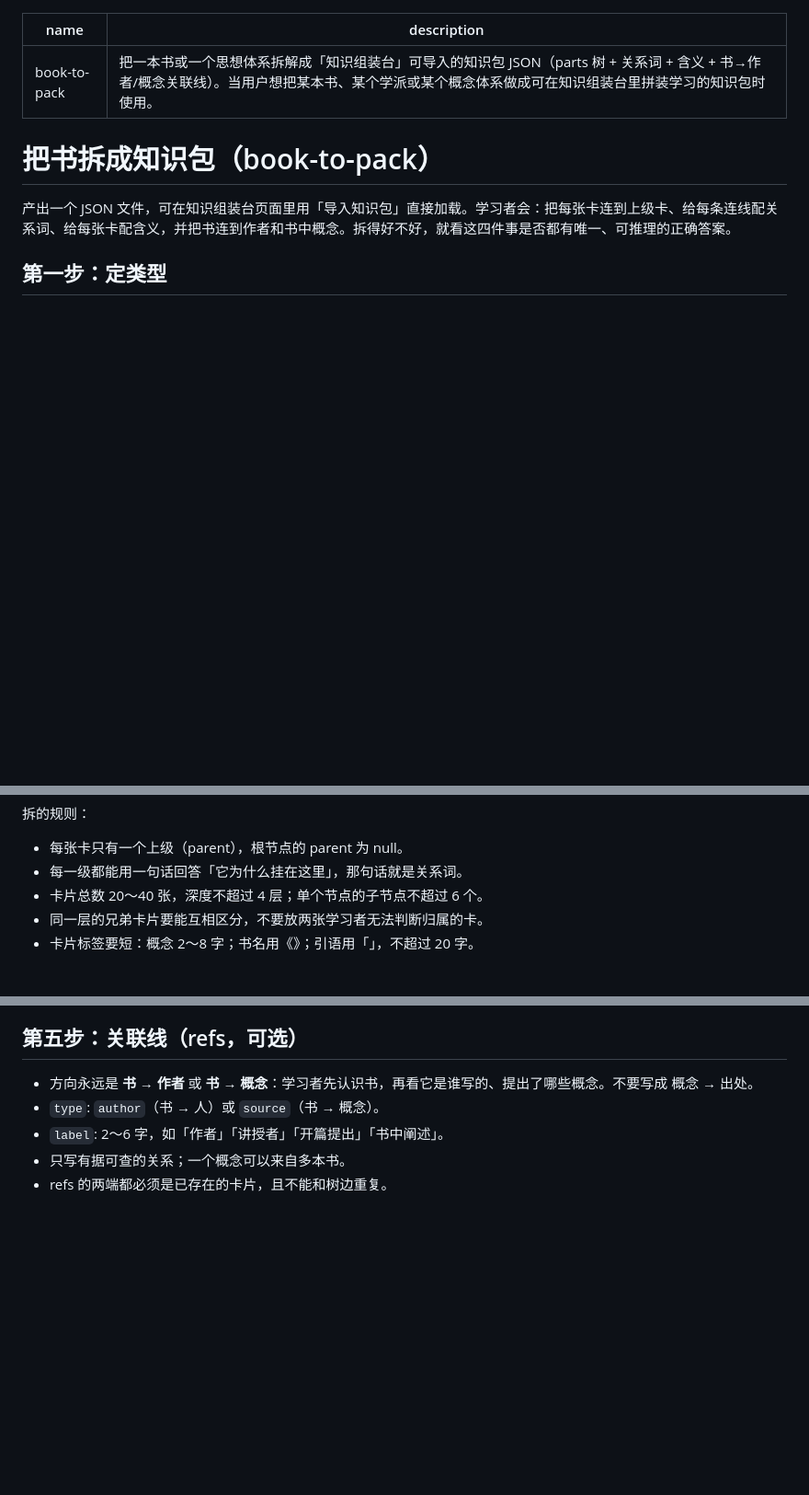
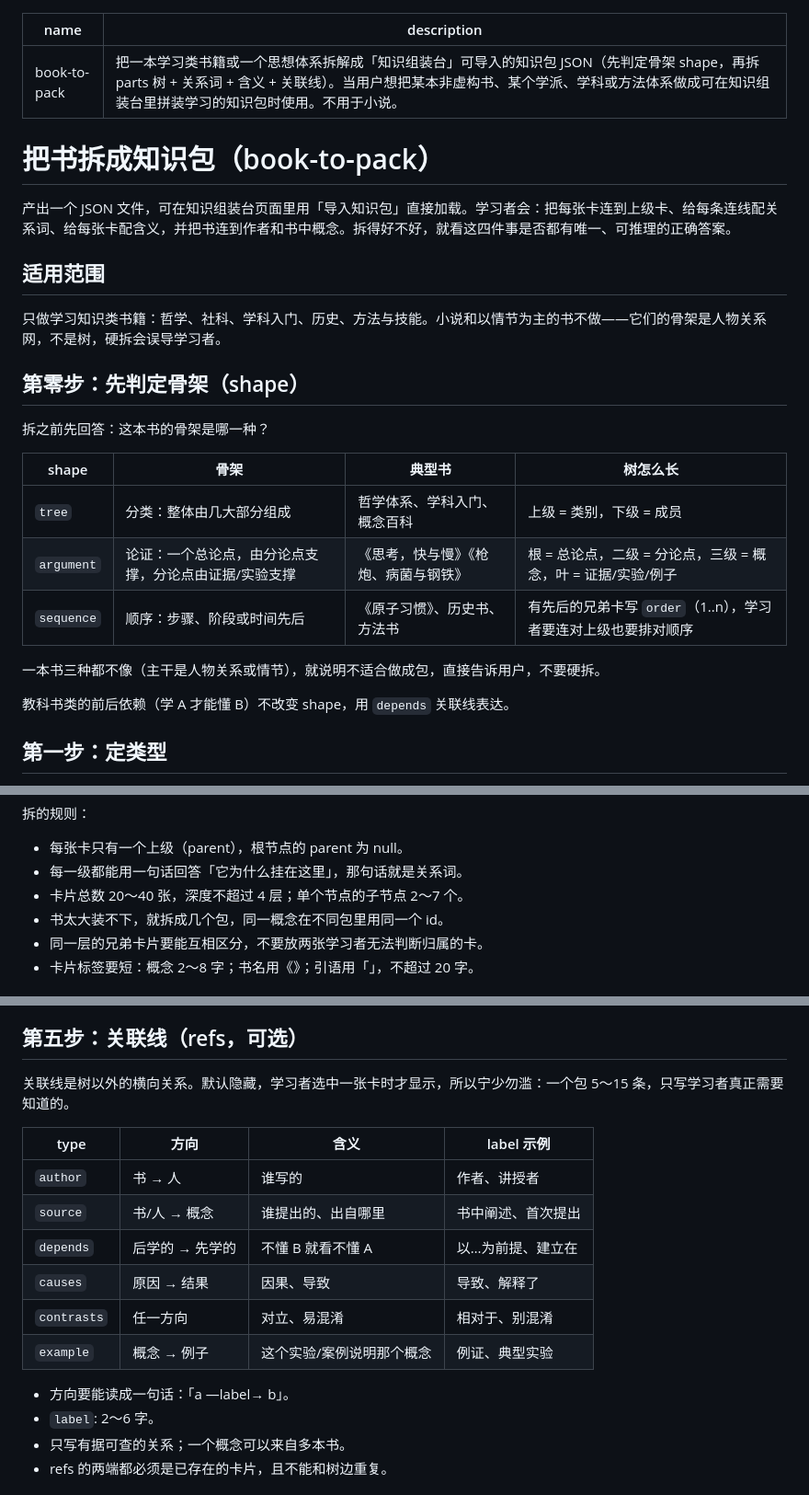
Before and after one commit to sing100/knowledge-assembly-bench, a Markdown page: skills/book-to-pack/SKILL.md, 3 parts joined by grey strips. Shown at 92% size. GitHub-like rendering; blank space fills up the shorter version.

Commit message:
支持更多学习类书籍：shape（tree/argument/sequence）、6 种关联线类型；新增《思考，快与慢》《原子习惯》知识包

```diff
--- a/skills/book-to-pack/SKILL.md
+++ b/skills/book-to-pack/SKILL.md
@@ -1,11 +1,29 @@
 ---
 name: book-to-pack
-description: 把一本书或一个思想体系拆解成「知识组装台」可导入的知识包 JSON（parts 树 + 关系词 + 含义 + 书→作者/概念关联线）。当用户想把某本书、某个学派或某个概念体系做成可在知识组装台里拼装学习的知识包时使用。
+description: 把一本学习类书籍或一个思想体系拆解成「知识组装台」可导入的知识包 JSON（先判定骨架 shape，再拆 parts 树 + 关系词 + 含义 + 关联线）。当用户想把某本非虚构书、某个学派、学科或方法体系做成可在知识组装台里拼装学习的知识包时使用。不用于小说。
 ---
 
 # 把书拆成知识包（book-to-pack）
 
 产出一个 JSON 文件，可在知识组装台页面里用「导入知识包」直接加载。学习者会：把每张卡连到上级卡、给每条连线配关系词、给每张卡配含义，并把书连到作者和书中概念。拆得好不好，就看这四件事是否都有唯一、可推理的正确答案。
+
+## 适用范围
+
+只做学习知识类书籍：哲学、社科、学科入门、历史、方法与技能。小说和以情节为主的书不做——它们的骨架是人物关系网，不是树，硬拆会误导学习者。
+
+## 第零步：先判定骨架（shape）
+
+拆之前先回答：这本书的骨架是哪一种？
+
+| shape | 骨架 | 典型书 | 树怎么长 |
+|---|---|---|---|
+| `tree` | 分类：整体由几大部分组成 | 哲学体系、学科入门、概念百科 | 上级 = 类别，下级 = 成员 |
+| `argument` | 论证：一个总论点，由分论点支撑，分论点由证据/实验支撑 | 《思考，快与慢》《枪炮、病菌与钢铁》 | 根 = 总论点，二级 = 分论点，三级 = 概念，叶 = 证据/实验/例子 |
+| `sequence` | 顺序：步骤、阶段或时间先后 | 《原子习惯》、历史书、方法书 | 有先后的兄弟卡写 `order`（1..n），学习者要连对上级也要排对顺序 |
+
+一本书三种都不像（主干是人物关系或情节），就说明不适合做成包，直接告诉用户，不要硬拆。
+
+教科书类的前后依赖（学 A 才能懂 B）不改变 shape，用 `depends` 关联线表达。
 
 ## 第一步：定类型
 
@@ -27,7 +45,8 @@ description: 把一本书或一个思想体系拆解成「知识组装台」可
 拆的规则：
 - 每张卡只有一个上级（parent），根节点的 parent 为 null。
 - 每一级都能用一句话回答「它为什么挂在这里」，那句话就是关系词。
-- 卡片总数 20～40 张，深度不超过 4 层；单个节点的子节点不超过 6 个。
+- 卡片总数 20～40 张，深度不超过 4 层；单个节点的子节点 2～7 个。
+- 书太大装不下，就拆成几个包，同一概念在不同包里用同一个 id。
 - 同一层的兄弟卡片要能互相区分，不要放两张学习者无法判断归属的卡。
 - 卡片标签要短：概念 2～8 字；书名用《》；引语用「」，不超过 20 字。
 
@@ -45,9 +64,19 @@ description: 把一本书或一个思想体系拆解成「知识组装台」可
 
 ## 第五步：关联线（refs，可选）
 
-- 方向永远是 **书 → 作者** 或 **书 → 概念**：学习者先认识书，再看它是谁写的、提出了哪些概念。不要写成 概念 → 出处。
-- `type`: `author`（书 → 人）或 `source`（书 → 概念）。
-- `label`: 2～6 字，如「作者」「讲授者」「开篇提出」「书中阐述」。
+关联线是树以外的横向关系。默认隐藏，学习者选中一张卡时才显示，所以宁少勿滥：一个包 5～15 条，只写学习者真正需要知道的。
+
+| type | 方向 | 含义 | label 示例 |
+|---|---|---|---|
+| `author` | 书 → 人 | 谁写的 | 作者、讲授者 |
+| `source` | 书/人 → 概念 | 谁提出的、出自哪里 | 书中阐述、首次提出 |
+| `depends` | 后学的 → 先学的 | 不懂 B 就看不懂 A | 以…为前提、建立在 |
+| `causes` | 原因 → 结果 | 因果、导致 | 导致、解释了 |
+| `contrasts` | 任一方向 | 对立、易混淆 | 相对于、别混淆 |
+| `example` | 概念 → 例子 | 这个实验/案例说明那个概念 | 例证、典型实验 |
+
+- 方向要能读成一句话：「a —label→ b」。
+- `label`: 2～6 字。
 - 只写有据可查的关系；一个概念可以来自多本书。
 - refs 的两端都必须是已存在的卡片，且不能和树边重复。
 
```
Also changed, not shown: other parts of skills/book-to-pack/SKILL.md (+7 -1 lines).
